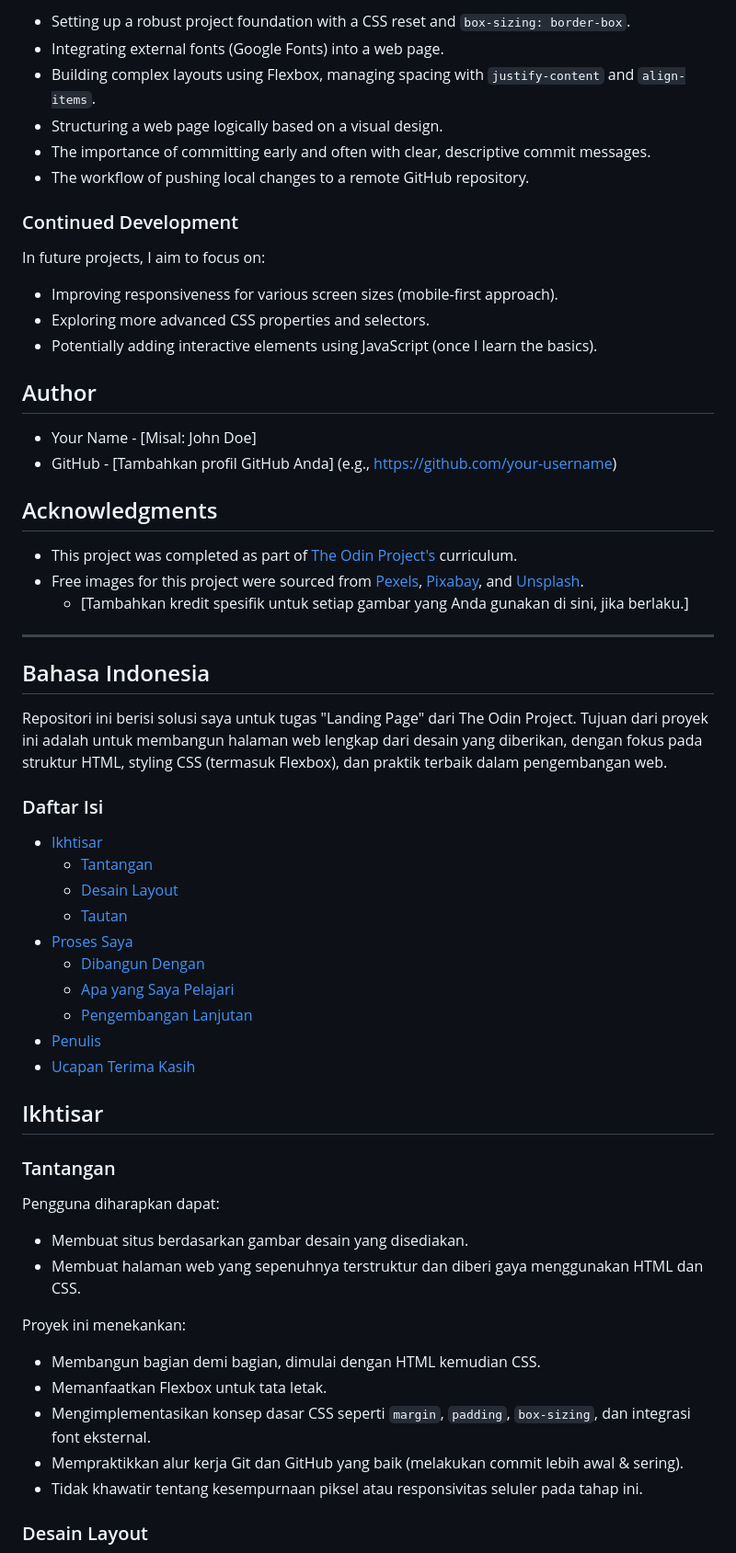
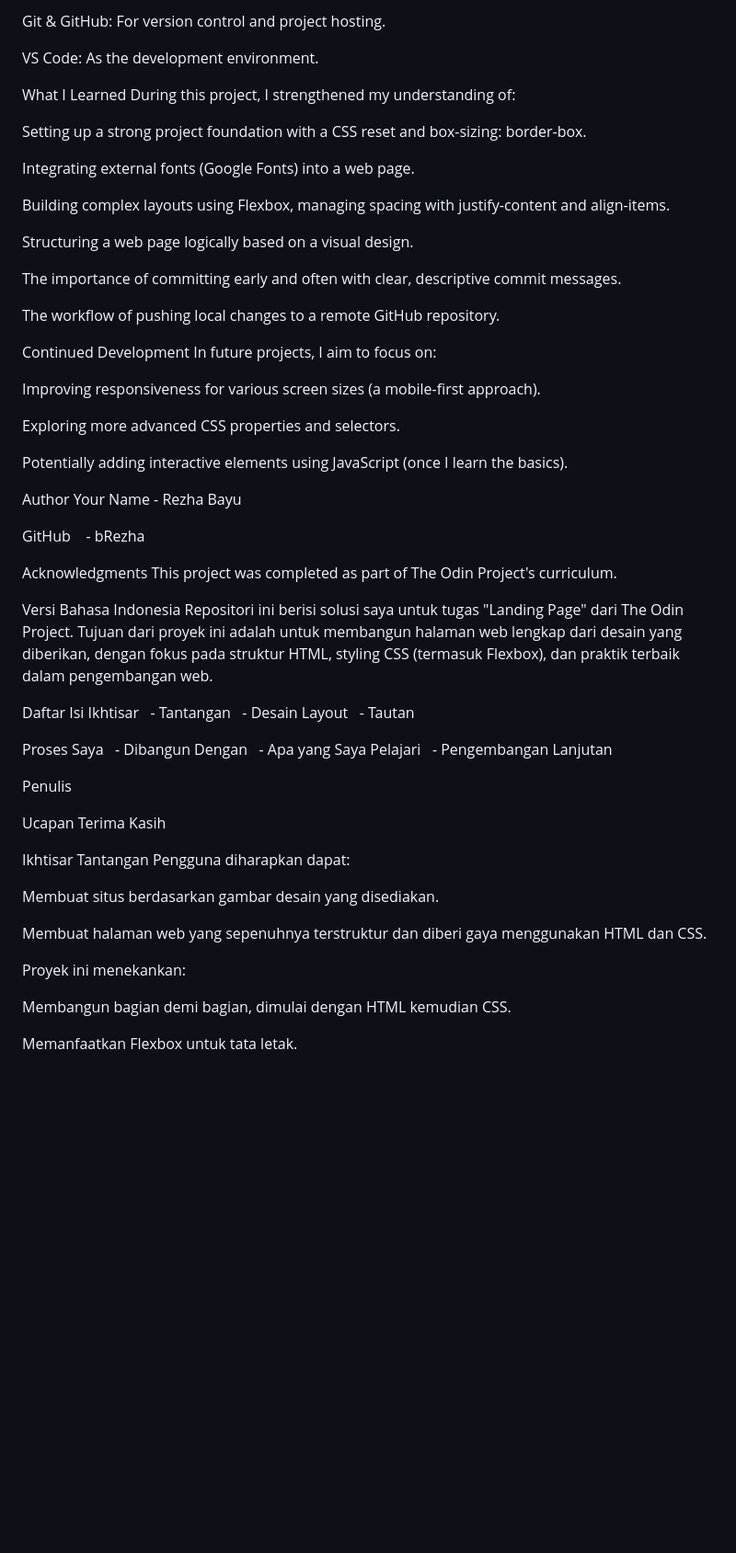
Before and after one commit to bRezha/TOP_Landing-Page, a Markdown page: README.md, the part around one of its changes. Shown at 92% size. Drawn GitHub-style; blank space fills up the shorter version.

```diff
--- a/README.md
+++ b/README.md
@@ -69,65 +59,69 @@ During this project, I reinforced my understanding of:
 
-- Setting up a robust project foundation with a CSS reset and `box-sizing: border-box`.
-- Integrating external fonts (Google Fonts) into a web page.
-- Building complex layouts using Flexbox, managing spacing with `justify-content` and `align-items`.
-- Structuring a web page logically based on a visual design.
-- The importance of committing early and often with clear, descriptive commit messages.
-- The workflow of pushing local changes to a remote GitHub repository.
+Git & GitHub: For version control and project hosting.
 
-### Continued Development
+VS Code: As the development environment.
 
+What I Learned
+During this project, I strengthened my understanding of:
+
+Setting up a strong project foundation with a CSS reset and box-sizing: border-box.
+
+Integrating external fonts (Google Fonts) into a web page.
+
+Building complex layouts using Flexbox, managing spacing with justify-content and align-items.
+
+Structuring a web page logically based on a visual design.
+
+The importance of committing early and often with clear, descriptive commit messages.
+
+The workflow of pushing local changes to a remote GitHub repository.
+
+Continued Development
 In future projects, I aim to focus on:
 
-- Improving responsiveness for various screen sizes (mobile-first approach).
-- Exploring more advanced CSS properties and selectors.
-- Potentially adding interactive elements using JavaScript (once I learn the basics).
+Improving responsiveness for various screen sizes (a mobile-first approach).
 
-## Author
+Exploring more advanced CSS properties and selectors.
 
-- Your Name - [Misal: John Doe]
-- GitHub - [Tambahkan profil GitHub Anda] (e.g., [https://github.com/your-username](https://github.com/your-username))
+Potentially adding interactive elements using JavaScript (once I learn the basics).
 
-## Acknowledgments
+Author
+Your Name - Rezha Bayu
 
-- This project was completed as part of [The Odin Project's](https://www.theodinproject.com/) curriculum.
-- Free images for this project were sourced from [Pexels](https://www.pexels.com/), [Pixabay](https://pixabay.com/), and [Unsplash](https://unsplash.com/).
-  - [Tambahkan kredit spesifik untuk setiap gambar yang Anda gunakan di sini, jika berlaku.]
+GitHub    - bRezha
 
----
+Acknowledgments
+This project was completed as part of The Odin Project's curriculum.
 
-## Bahasa Indonesia
-
+Versi Bahasa Indonesia
 Repositori ini berisi solusi saya untuk tugas "Landing Page" dari The Odin Project. Tujuan dari proyek ini adalah untuk membangun halaman web lengkap dari desain yang diberikan, dengan fokus pada struktur HTML, styling CSS (termasuk Flexbox), dan praktik terbaik dalam pengembangan web.
 
-### Daftar Isi
+Daftar Isi
+Ikhtisar
+  - Tantangan
+  - Desain Layout
+  - Tautan
 
-- [Ikhtisar](#ikhtisar)
-  - [Tantangan](#tantangan)
-  - [Desain Layout](#design-layout)
-  - [Tautan](#tautan)
-- [Proses Saya](#proses-saya)
-  - [Dibangun Dengan](#dibangun-dengan)
-  - [Apa yang Saya Pelajari](#apa-yang-saya-pelajari)
-  - [Pengembangan Lanjutan](#pengembangan-lanjutan)
-- [Penulis](#penulis)
-- [Ucapan Terima Kasih](#ucapan-terima-kasih)
+Proses Saya
+  - Dibangun Dengan
+  - Apa yang Saya Pelajari
+  - Pengembangan Lanjutan
 
-## Ikhtisar
+Penulis
 
-### Tantangan
+Ucapan Terima Kasih
 
+Ikhtisar
+Tantangan
 Pengguna diharapkan dapat:
 
-- Membuat situs berdasarkan gambar desain yang disediakan.
-- Membuat halaman web yang sepenuhnya terstruktur dan diberi gaya menggunakan HTML dan CSS.
+Membuat situs berdasarkan gambar desain yang disediakan.
+
+Membuat halaman web yang sepenuhnya terstruktur dan diberi gaya menggunakan HTML dan CSS.
 
 Proyek ini menekankan:
 
-- Membangun bagian demi bagian, dimulai dengan HTML kemudian CSS.
-- Memanfaatkan Flexbox untuk tata letak.
-- Mengimplementasikan konsep dasar CSS seperti `margin`, `padding`, `box-sizing`, dan integrasi font eksternal.
-- Mempraktikkan alur kerja Git dan GitHub yang baik (melakukan commit lebih awal & sering).
-- Tidak khawatir tentang kesempurnaan piksel atau responsivitas seluler pada tahap ini.
+Membangun bagian demi bagian, dimulai dengan HTML kemudian CSS.
 
-### Desain Layout
+Memanfaatkan Flexbox untuk tata letak.
 
```
Also changed, not shown: other parts of README.md (+77 -77 lines).
